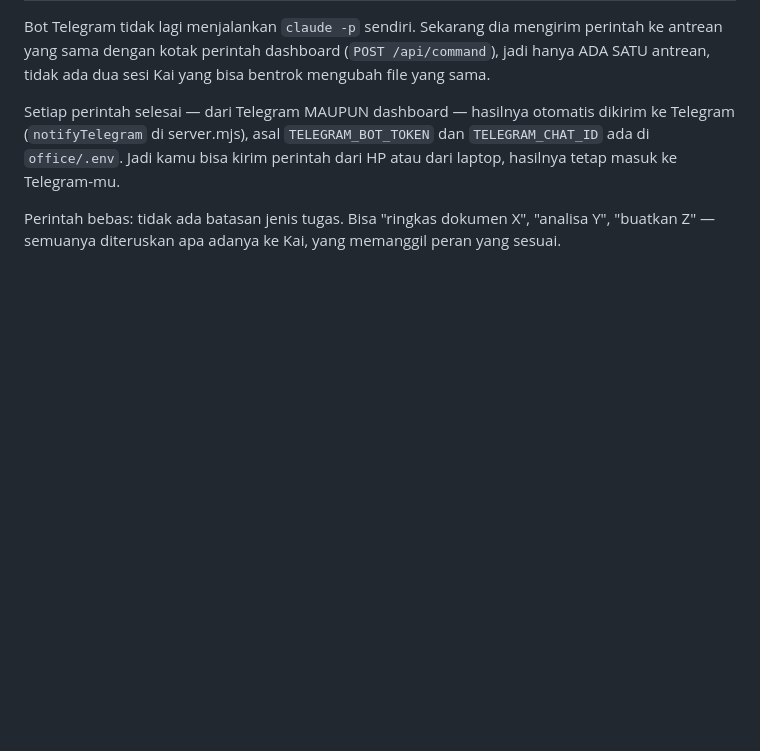
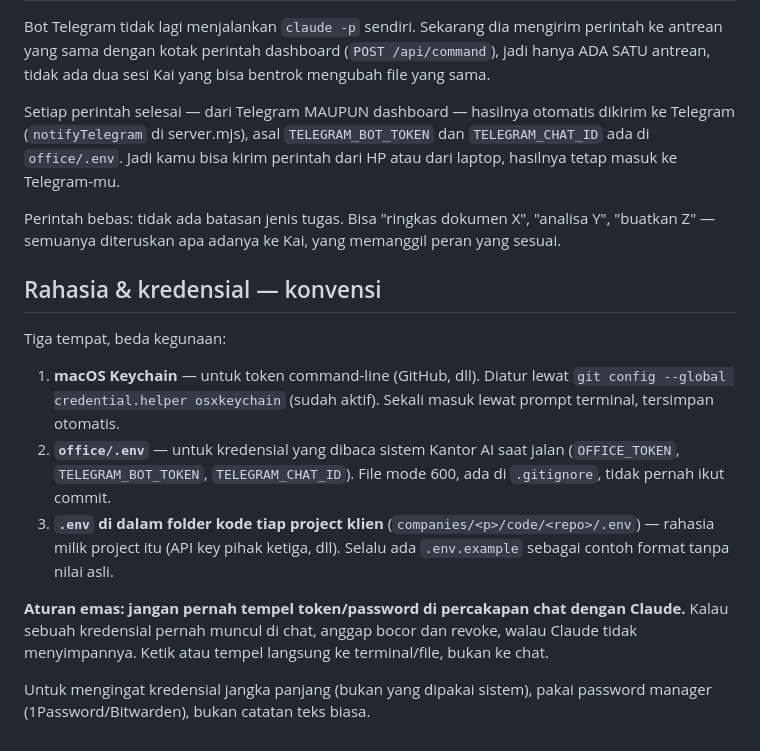
Before and after one commit to Dimitdisini/Ai-Sendiri, a Markdown page: office/README.md, the part around the change. GitHub-like rendering; blank space fills up the shorter version.

Commit message:
Dokumentasikan konvensi penyimpanan rahasia (Keychain/.env/password manager)
Co-Authored-By: Claude Sonnet 5 <noreply@anthropic.com>

```diff
--- a/office/README.md
+++ b/office/README.md
@@ -166,3 +166,14 @@ Jadi kamu bisa kirim perintah dari HP atau dari laptop, hasilnya tetap masuk ke
 
 Perintah bebas: tidak ada batasan jenis tugas. Bisa "ringkas dokumen X", "analisa Y", "buatkan Z" —
 semuanya diteruskan apa adanya ke Kai, yang memanggil peran yang sesuai.
+
+## Rahasia & kredensial — konvensi
+
+Tiga tempat, beda kegunaan:
+1. **macOS Keychain** — untuk token command-line (GitHub, dll). Diatur lewat `git config --global credential.helper osxkeychain` (sudah aktif). Sekali masuk lewat prompt terminal, tersimpan otomatis.
+2. **`office/.env`** — untuk kredensial yang dibaca sistem Kantor AI saat jalan (`OFFICE_TOKEN`, `TELEGRAM_BOT_TOKEN`, `TELEGRAM_CHAT_ID`). File mode 600, ada di `.gitignore`, tidak pernah ikut commit.
+3. **`.env` di dalam folder kode tiap project klien** (`companies/<p>/code/<repo>/.env`) — rahasia milik project itu (API key pihak ketiga, dll). Selalu ada `.env.example` sebagai contoh format tanpa nilai asli.
+
+**Aturan emas: jangan pernah tempel token/password di percakapan chat dengan Claude.** Kalau sebuah kredensial pernah muncul di chat, anggap bocor dan revoke, walau Claude tidak menyimpannya. Ketik atau tempel langsung ke terminal/file, bukan ke chat.
+
+Untuk mengingat kredensial jangka panjang (bukan yang dipakai sistem), pakai password manager (1Password/Bitwarden), bukan catatan teks biasa.
```
